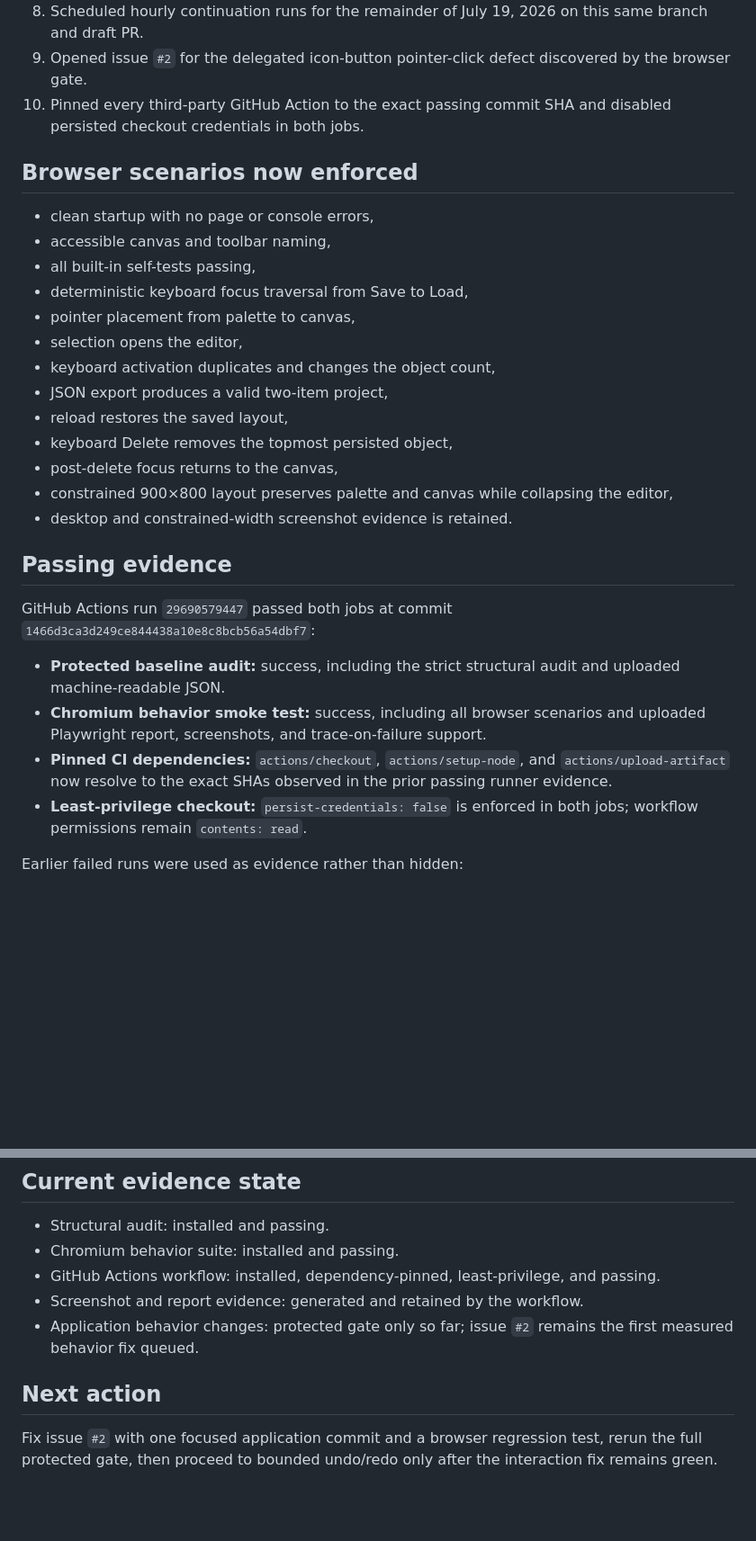
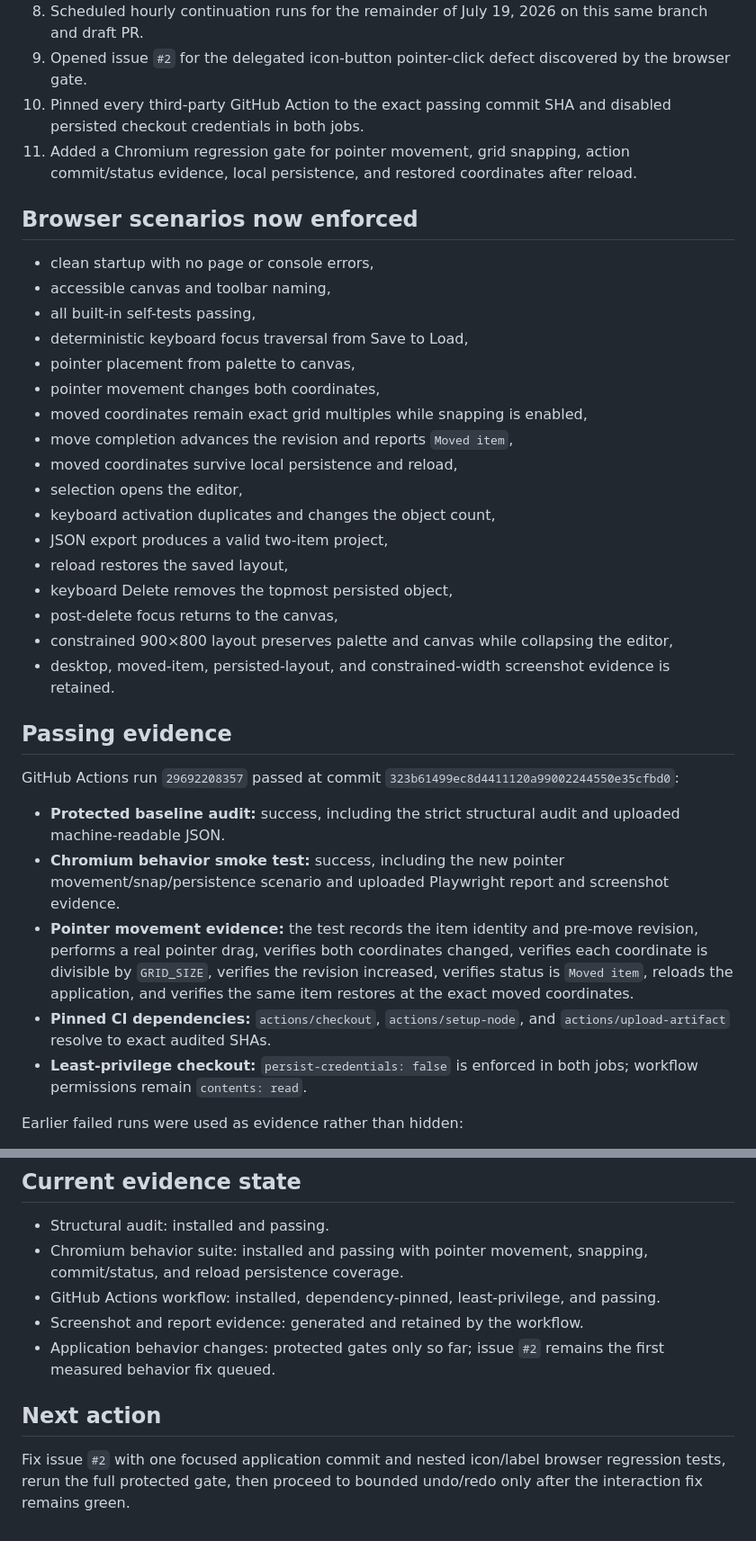
Before and after one commit to MemoriezGit/line-forge-studio, a Markdown page: docs/runs/2026-07-19-ui-loop.md, 2 parts joined by grey strips. Shown at 90% size. Drawn GitHub-style; blank space fills up the shorter version.

Commit message:
docs: record pointer movement persistence gate

```diff
--- a/docs/runs/2026-07-19-ui-loop.md
+++ b/docs/runs/2026-07-19-ui-loop.md
@@ -44,6 +44,7 @@ The 3D engine, camera system, spatial floor, transform gizmos, multi-scene model
 8. Scheduled hourly continuation runs for the remainder of July 19, 2026 on this same branch and draft PR.
 9. Opened issue `#2` for the delegated icon-button pointer-click defect discovered by the browser gate.
 10. Pinned every third-party GitHub Action to the exact passing commit SHA and disabled persisted checkout credentials in both jobs.
+11. Added a Chromium regression gate for pointer movement, grid snapping, action commit/status evidence, local persistence, and restored coordinates after reload.
 
 ## Browser scenarios now enforced
 
@@ -52,6 +53,10 @@ The 3D engine, camera system, spatial floor, transform gizmos, multi-scene model
 - all built-in self-tests passing,
 - deterministic keyboard focus traversal from Save to Load,
 - pointer placement from palette to canvas,
+- pointer movement changes both coordinates,
+- moved coordinates remain exact grid multiples while snapping is enabled,
+- move completion advances the revision and reports `Moved item`,
+- moved coordinates survive local persistence and reload,
 - selection opens the editor,
 - keyboard activation duplicates and changes the object count,
 - JSON export produces a valid two-item project,
@@ -59,15 +64,16 @@ The 3D engine, camera system, spatial floor, transform gizmos, multi-scene model
 - keyboard Delete removes the topmost persisted object,
 - post-delete focus returns to the canvas,
 - constrained 900×800 layout preserves palette and canvas while collapsing the editor,
-- desktop and constrained-width screenshot evidence is retained.
+- desktop, moved-item, persisted-layout, and constrained-width screenshot evidence is retained.
 
 ## Passing evidence
 
-GitHub Actions run `29690579447` passed both jobs at commit `1466d3ca3d249ce844438a10e8c8bcb56a54dbf7`:
+GitHub Actions run `29692208357` passed at commit `323b61499ec8d4411120a99002244550e35cfbd0`:
 
 - **Protected baseline audit:** success, including the strict structural audit and uploaded machine-readable JSON.
-- **Chromium behavior smoke test:** success, including all browser scenarios and uploaded Playwright report, screenshots, and trace-on-failure support.
-- **Pinned CI dependencies:** `actions/checkout`, `actions/setup-node`, and `actions/upload-artifact` now resolve to the exact SHAs observed in the prior passing runner evidence.
+- **Chromium behavior smoke test:** success, including the new pointer movement/snap/persistence scenario and uploaded Playwright report and screenshot evidence.
+- **Pointer movement evidence:** the test records the item identity and pre-move revision, performs a real pointer drag, verifies both coordinates changed, verifies each coordinate is divisible by `GRID_SIZE`, verifies the revision increased, verifies status is `Moved item`, reloads the application, and verifies the same item restores at the exact moved coordinates.
+- **Pinned CI dependencies:** `actions/checkout`, `actions/setup-node`, and `actions/upload-artifact` resolve to exact audited SHAs.
 - **Least-privilege checkout:** `persist-credentials: false` is enforced in both jobs; workflow permissions remain `contents: read`.
 
 Earlier failed runs were used as evidence rather than hidden:
@@ -111,11 +118,11 @@ A parallel 3D rewrite was rejected. It would fragment the source of truth, bypas
 ## Current evidence state
 
 - Structural audit: installed and passing.
-- Chromium behavior suite: installed and passing.
+- Chromium behavior suite: installed and passing with pointer movement, snapping, commit/status, and reload persistence coverage.
 - GitHub Actions workflow: installed, dependency-pinned, least-privilege, and passing.
 - Screenshot and report evidence: generated and retained by the workflow.
-- Application behavior changes: protected gate only so far; issue `#2` remains the first measured behavior fix queued.
+- Application behavior changes: protected gates only so far; issue `#2` remains the first measured behavior fix queued.
 
 ## Next action
 
-Fix issue `#2` with one focused application commit and a browser regression test, rerun the full protected gate, then proceed to bounded undo/redo only after the interaction fix remains green.
+Fix issue `#2` with one focused application commit and nested icon/label browser regression tests, rerun the full protected gate, then proceed to bounded undo/redo only after the interaction fix remains green.
```
Also changed, not shown: other parts of docs/runs/2026-07-19-ui-loop.md (+3 -2 lines).
